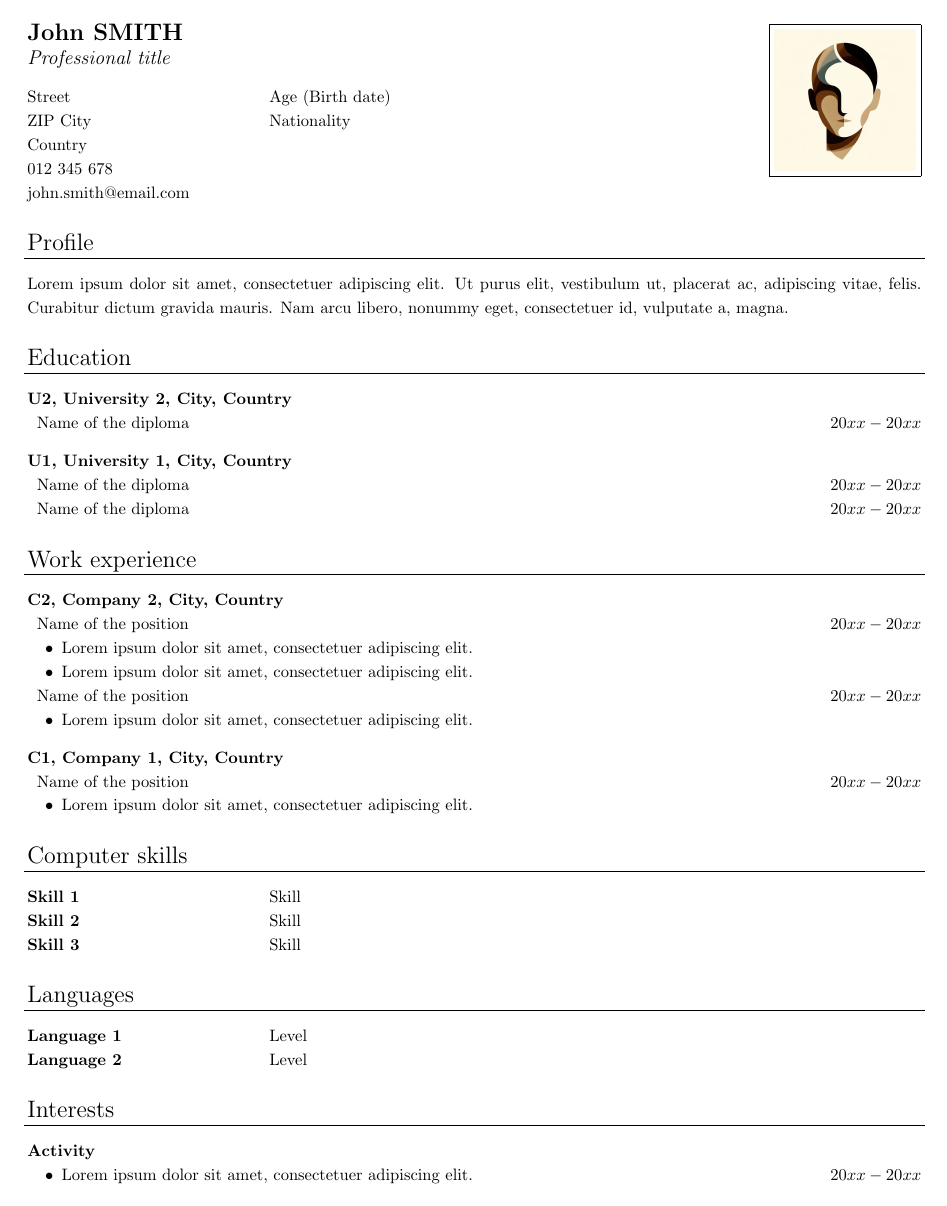
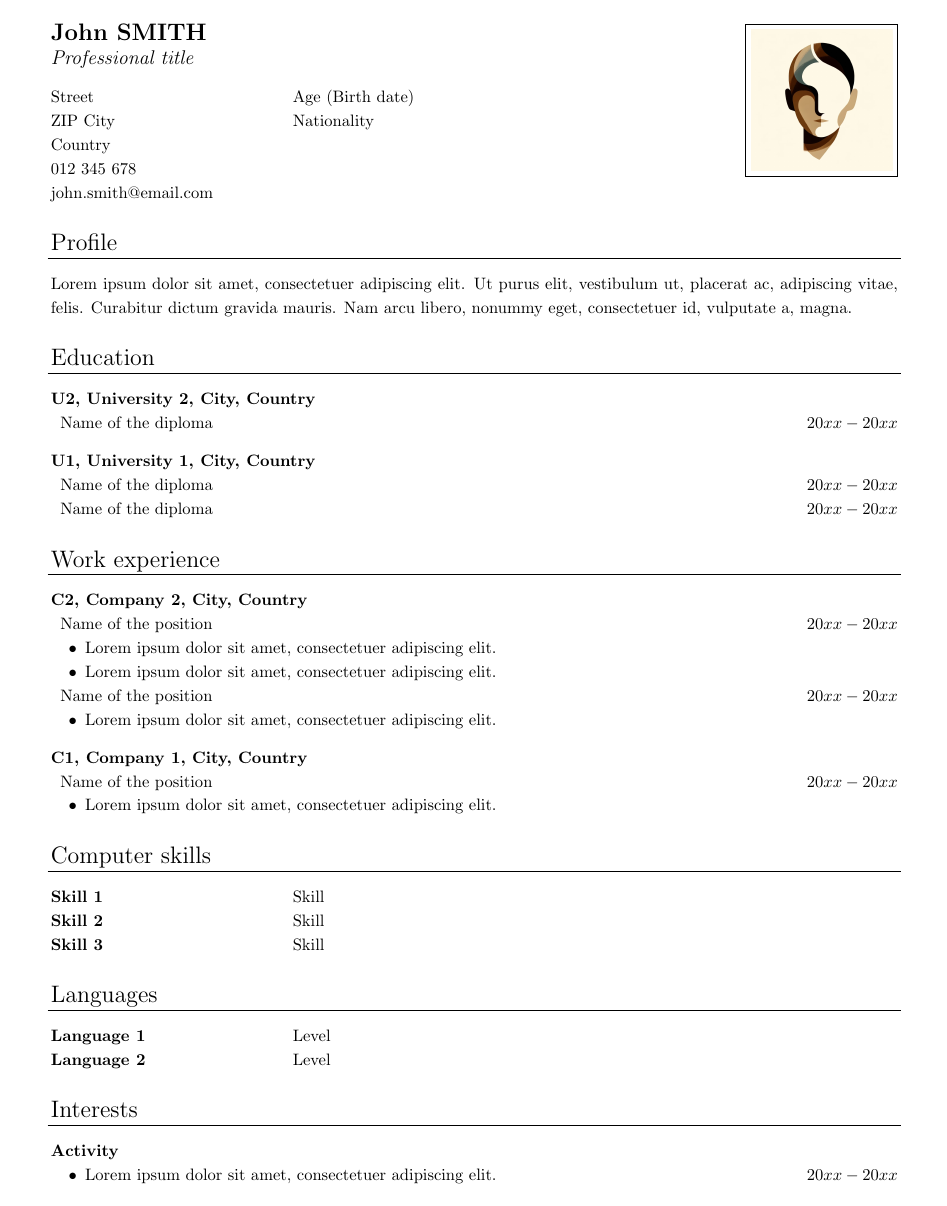
Before and after one commit to cyrraz/cv-template, a LaTeX CV (cv.tex): the whole page. Compiled offline with pdfLaTeX.

Commit message:
improve margins

```diff
--- a/cv.tex
+++ b/cv.tex
@@ -5,7 +5,7 @@
 \renewcommand{\baselinestretch}{1.2}
 \setlength{\tabcolsep}{2pt}
 %====================================================================================================
-\usepackage[a4paper, hmargin=1cm, vmargin=1cm, centering]{geometry}
+\usepackage[a4paper, hmargin=1.5cm, vmargin=1cm, centering]{geometry}
 \usepackage[colorlinks,bookmarks=false,linkcolor=black,urlcolor=black]{hyperref}
 \usepackage{multirow}
 \usepackage{graphicx}
```
Also changed, not shown: cv.pdf.
